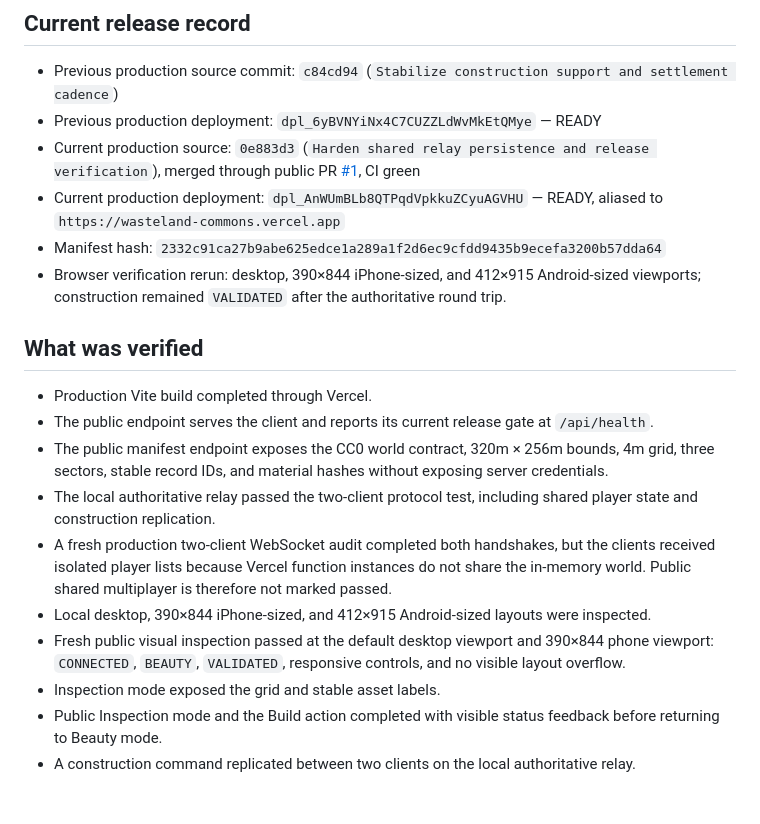
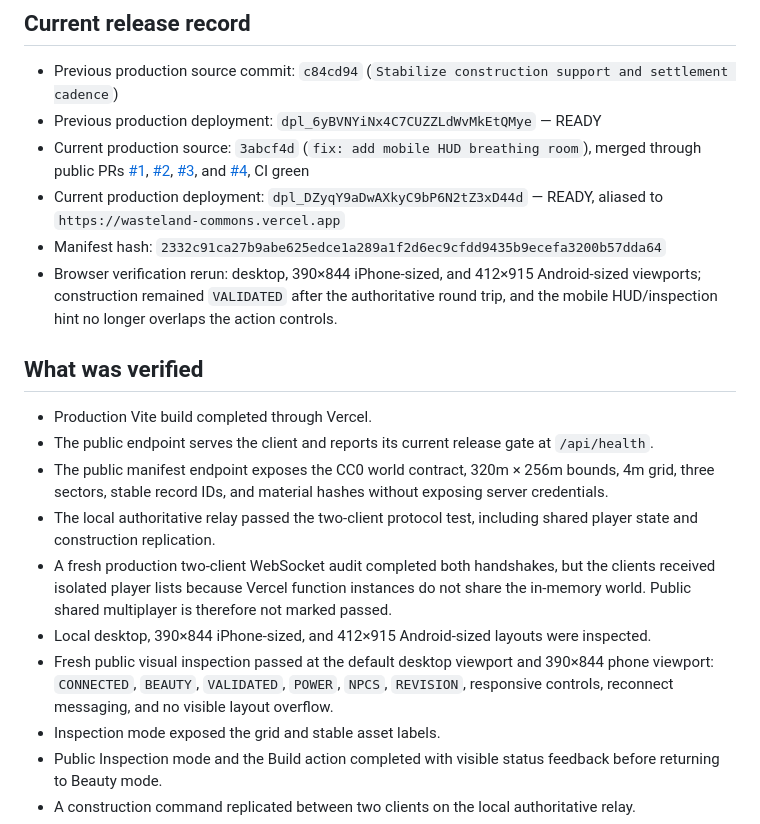
Before and after one commit to JaronKBragg7337/wasteland-commons, a Markdown page: docs/public-release.md, the part around the change. Drawn GitHub-style; blank space fills up the shorter version.

Commit message:
docs: record latest public deployment
Release record updated after the verified production deployment and mobile visual QA.

```diff
--- a/docs/public-release.md
+++ b/docs/public-release.md
@@ -12,10 +12,10 @@
 
 - Previous production source commit: `c84cd94` (`Stabilize construction support and settlement cadence`)
 - Previous production deployment: `dpl_6yBVNYiNx4C7CUZZLdWvMkEtQMye` — READY
-- Current production source: `0e883d3` (`Harden shared relay persistence and release verification`), merged through public PR [#1](https://github.com/JaronKBragg7337/wasteland-commons/pull/1), CI green
-- Current production deployment: `dpl_AnWUmBLb8QTPqdVpkkuZCyuAGVHU` — READY, aliased to `https://wasteland-commons.vercel.app`
+- Current production source: `3abcf4d` (`fix: add mobile HUD breathing room`), merged through public PRs [#1](https://github.com/JaronKBragg7337/wasteland-commons/pull/1), [#2](https://github.com/JaronKBragg7337/wasteland-commons/pull/2), [#3](https://github.com/JaronKBragg7337/wasteland-commons/pull/3), and [#4](https://github.com/JaronKBragg7337/wasteland-commons/pull/4), CI green
+- Current production deployment: `dpl_DZyqY9aDwAXkyC9bP6N2tZ3xD44d` — READY, aliased to `https://wasteland-commons.vercel.app`
 - Manifest hash: `2332c91ca27b9abe625edce1a289a1f2d6ec9cfdd9435b9ecefa3200b57dda64`
-- Browser verification rerun: desktop, 390×844 iPhone-sized, and 412×915 Android-sized viewports; construction remained `VALIDATED` after the authoritative round trip.
+- Browser verification rerun: desktop, 390×844 iPhone-sized, and 412×915 Android-sized viewports; construction remained `VALIDATED` after the authoritative round trip, and the mobile HUD/inspection hint no longer overlaps the action controls.
 
 ## What was verified
 
@@ -25,7 +25,7 @@
 - The local authoritative relay passed the two-client protocol test, including shared player state and construction replication.
 - A fresh production two-client WebSocket audit completed both handshakes, but the clients received isolated player lists because Vercel function instances do not share the in-memory world. Public shared multiplayer is therefore not marked passed.
 - Local desktop, 390×844 iPhone-sized, and 412×915 Android-sized layouts were inspected.
-- Fresh public visual inspection passed at the default desktop viewport and 390×844 phone viewport: `CONNECTED`, `BEAUTY`, `VALIDATED`, responsive controls, and no visible layout overflow.
+- Fresh public visual inspection passed at the default desktop viewport and 390×844 phone viewport: `CONNECTED`, `BEAUTY`, `VALIDATED`, `POWER`, `NPCS`, `REVISION`, responsive controls, reconnect messaging, and no visible layout overflow.
 - Inspection mode exposed the grid and stable asset labels.
 - Public Inspection mode and the Build action completed with visible status feedback before returning to Beauty mode.
 - A construction command replicated between two clients on the local authoritative relay.
```
